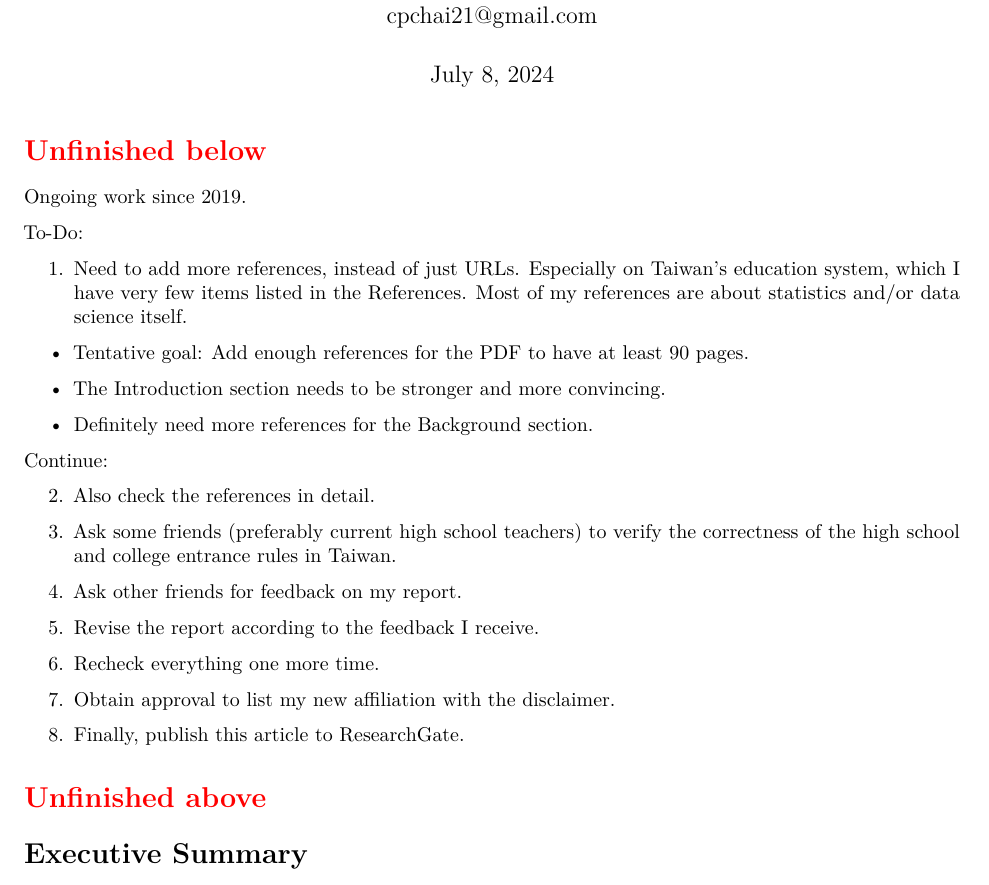
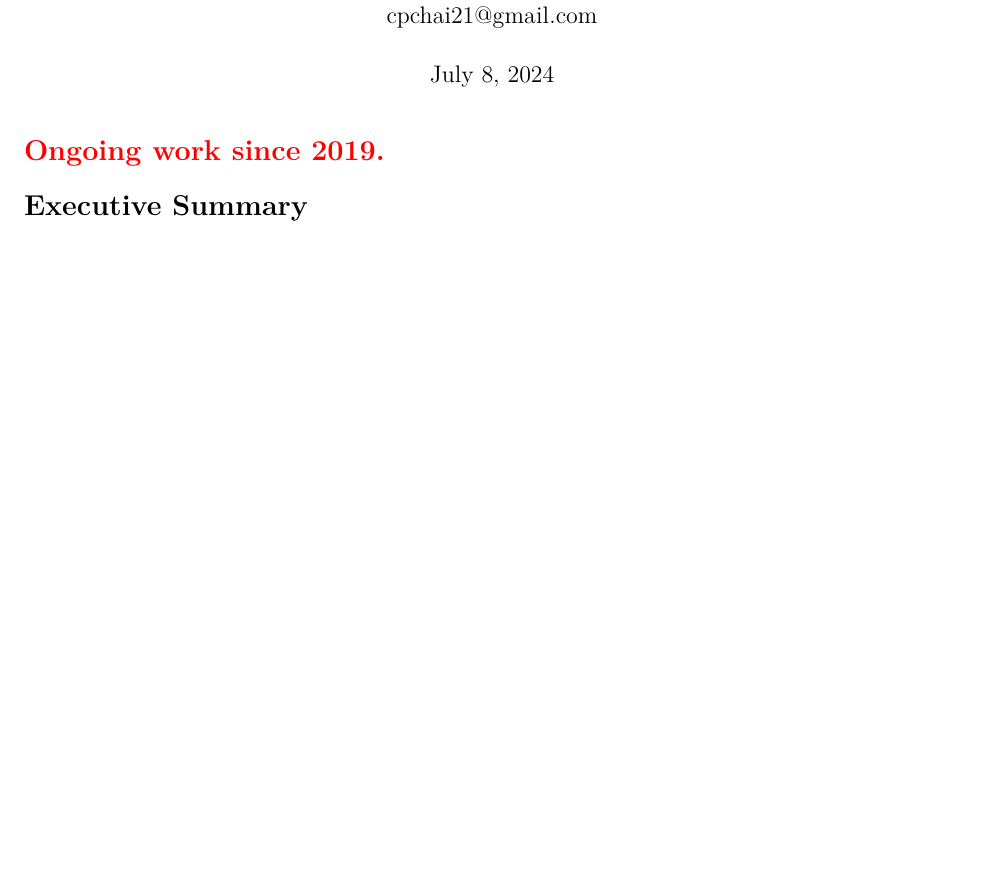
Before and after one commit to star1327p/Exam-Scores-PTT, an R Markdown document (PTT_Analysis_of_Test_Scores_Unfinished.Rmd): part of page 1 of 29, cut so that both start at the same text, the shorter picture padded with empty space. Rendered offline with R 4.5, knitr and Pandoc, then LaTeX, with nearby package versions.

Commit message:
moved the to-do items from pdf to Readme

````diff
--- a/PTT_Analysis_of_Test_Scores_Unfinished.Rmd
+++ b/PTT_Analysis_of_Test_Scores_Unfinished.Rmd
@@ -38,38 +38,7 @@ knitr::knit_hooks$set(chunk = function(x, options) {
 })
 ```
 
-\section*{\textcolor{red}{Unfinished below}}
-
-Ongoing work since 2019.
-
-To-Do:
-
-1. Need to add more references, instead of just URLs. Especially on Taiwan's education system, which I have very few items listed in the References. Most of my references are about statistics and/or data science itself.
-
-- Tentative goal: Add enough references for the PDF to have at least 90 pages.
-
-- The Introduction section needs to be stronger and more convincing.
-
-- Definitely need more references for the Background section.
-
-
-Continue:
-
-2. Also check the references in detail.
-
-3. Ask some friends (preferably current high school teachers) to verify the correctness of the high school and college entrance rules in Taiwan.
-
-4. Ask other friends for feedback on my report.
-
-5. Revise the report according to the feedback I receive.
-
-6. Recheck everything one more time.
-
-7. Obtain approval to list my new affiliation with the disclaimer.
-
-8. Finally, publish this article to ResearchGate.
-
-\section*{\textcolor{red}{Unfinished above}}
+\section*{\textcolor{red}{Ongoing work since 2019.}}
 
 # Executive Summary {.unnumbered}
 
````
Also changed, not shown: PTT_Analysis_of_Test_Scores_Unfinished.pdf.
